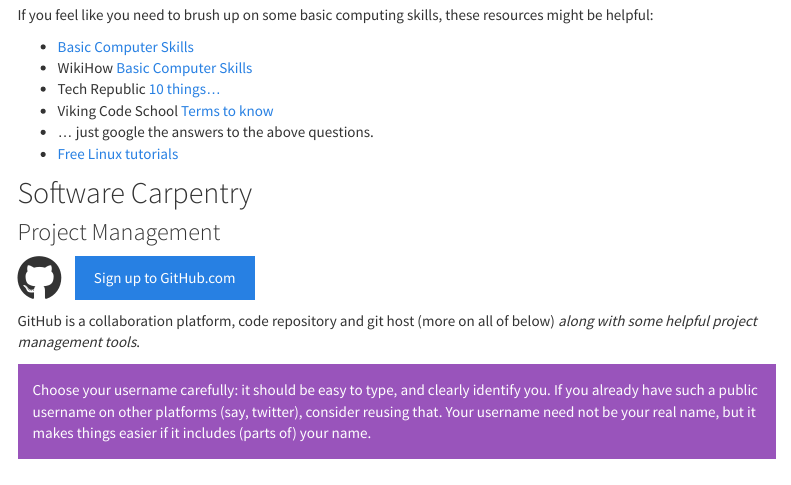
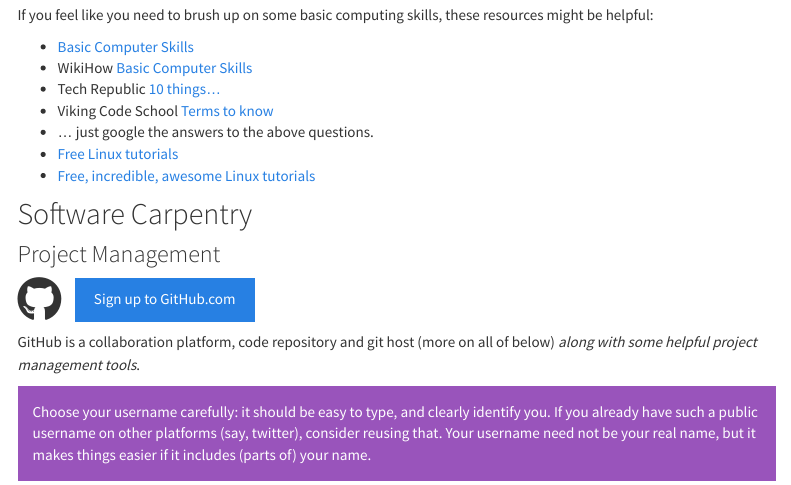
Before and after one commit to soztag/fossos, an R Markdown document (stack.Rmd): the page in a window 1100 px wide, from 2430 px down. Rendered offline with R 4.5, knitr and Pandoc, with nearby package versions; menus at the side of the page are left out.

Commit message:
Comitting at the same time!

```diff
--- a/stack.Rmd
+++ b/stack.Rmd
@@ -89,6 +89,7 @@
 - Viking Code School [Terms to know](http://www.vikingcodeschool.com/web-development-basics/terms-to-know)
 - ... just google the answers to the above questions.
 - [Free Linux tutorials](https://linuxjourney.com/)
+- [Free, incredible, awesome Linux tutorials](https://linuxjourney.com/)
 
 
 ## Software Carpentry {#carpentry}
```
